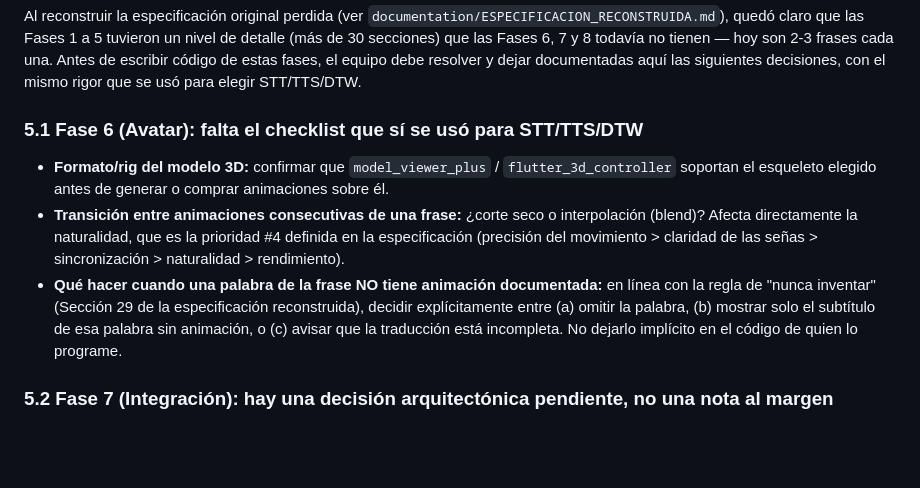
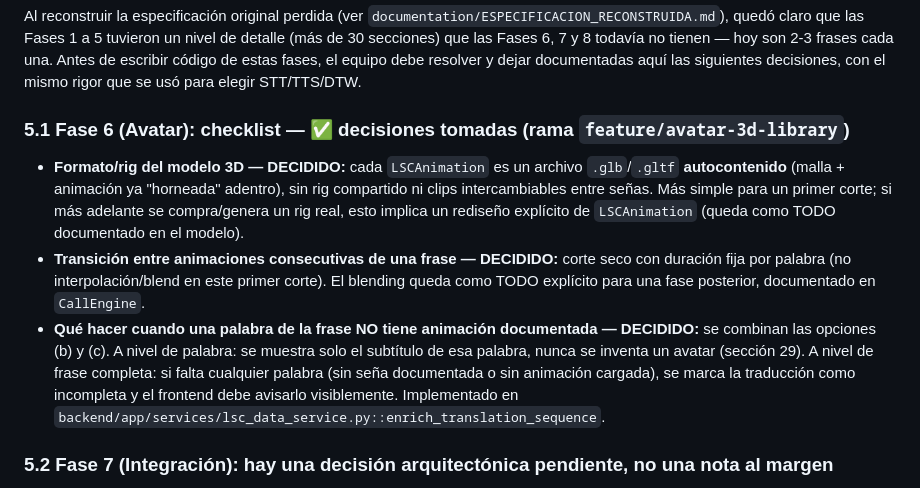
Before and after one commit to migzam10/uniCall, a Markdown page: README.md, the part around the change. GitHub-like rendering; blank space fills up the shorter version.

```diff
--- a/README.md
+++ b/README.md
@@ -85,10 +85,10 @@ A continuación, se detalla cómo la IA o el programador debe abordar el código
 
 Al reconstruir la especificación original perdida (ver `documentation/ESPECIFICACION_RECONSTRUIDA.md`), quedó claro que las Fases 1 a 5 tuvieron un nivel de detalle (más de 30 secciones) que las Fases 6, 7 y 8 todavía no tienen — hoy son 2-3 frases cada una. Antes de escribir código de estas fases, el equipo debe resolver y dejar documentadas aquí las siguientes decisiones, con el mismo rigor que se usó para elegir STT/TTS/DTW.
 
-### 5.1 Fase 6 (Avatar): falta el checklist que sí se usó para STT/TTS/DTW
-*   **Formato/rig del modelo 3D:** confirmar que `model_viewer_plus` / `flutter_3d_controller` soportan el esqueleto elegido antes de generar o comprar animaciones sobre él.
-*   **Transición entre animaciones consecutivas de una frase:** ¿corte seco o interpolación (blend)? Afecta directamente la naturalidad, que es la prioridad #4 definida en la especificación (precisión del movimiento > claridad de las señas > sincronización > naturalidad > rendimiento).
-*   **Qué hacer cuando una palabra de la frase NO tiene animación documentada:** en línea con la regla de "nunca inventar" (Sección 29 de la especificación reconstruida), decidir explícitamente entre (a) omitir la palabra, (b) mostrar solo el subtítulo de esa palabra sin animación, o (c) avisar que la traducción está incompleta. No dejarlo implícito en el código de quien lo programe.
+### 5.1 Fase 6 (Avatar): checklist — ✅ decisiones tomadas (rama `feature/avatar-3d-library`)
+*   **Formato/rig del modelo 3D — DECIDIDO:** cada `LSCAnimation` es un archivo `.glb`/`.gltf` **autocontenido** (malla + animación ya "horneada" adentro), sin rig compartido ni clips intercambiables entre señas. Más simple para un primer corte; si más adelante se compra/genera un rig real, esto implica un rediseño explícito de `LSCAnimation` (queda como TODO documentado en el modelo).
+*   **Transición entre animaciones consecutivas de una frase — DECIDIDO:** corte seco con duración fija por palabra (no interpolación/blend en este primer corte). El blending queda como TODO explícito para una fase posterior, documentado en `CallEngine`.
+*   **Qué hacer cuando una palabra de la frase NO tiene animación documentada — DECIDIDO:** se combinan las opciones (b) y (c). A nivel de palabra: se muestra solo el subtítulo de esa palabra, nunca se inventa un avatar (sección 29). A nivel de frase completa: si falta cualquier palabra (sin seña documentada o sin animación cargada), se marca la traducción como incompleta y el frontend debe avisarlo visiblemente. Implementado en `backend/app/services/lsc_data_service.py::enrich_translation_sequence`.
 
 ### 5.2 Fase 7 (Integración): hay una decisión arquitectónica pendiente, no una nota al margen
 El punto 2 de la implementación de Fase 7 dice literalmente "si esto es muy complejo en Dart, enviar fotogramas" — eso es en realidad una decisión de arquitectura (extracción de landmarks *client-side* en Flutter vs. *server-side* en el backend) que cambia la latencia, el costo de servidor y el contrato del WebSocket. Debe decidirse y documentarse **antes** de escribir el código de esta fase, no resolverse como fallback improvisado a mitad de desarrollo.
```
Also changed, not shown: documentation/TEAM_COORDINATION.md (+11 -8 lines).
